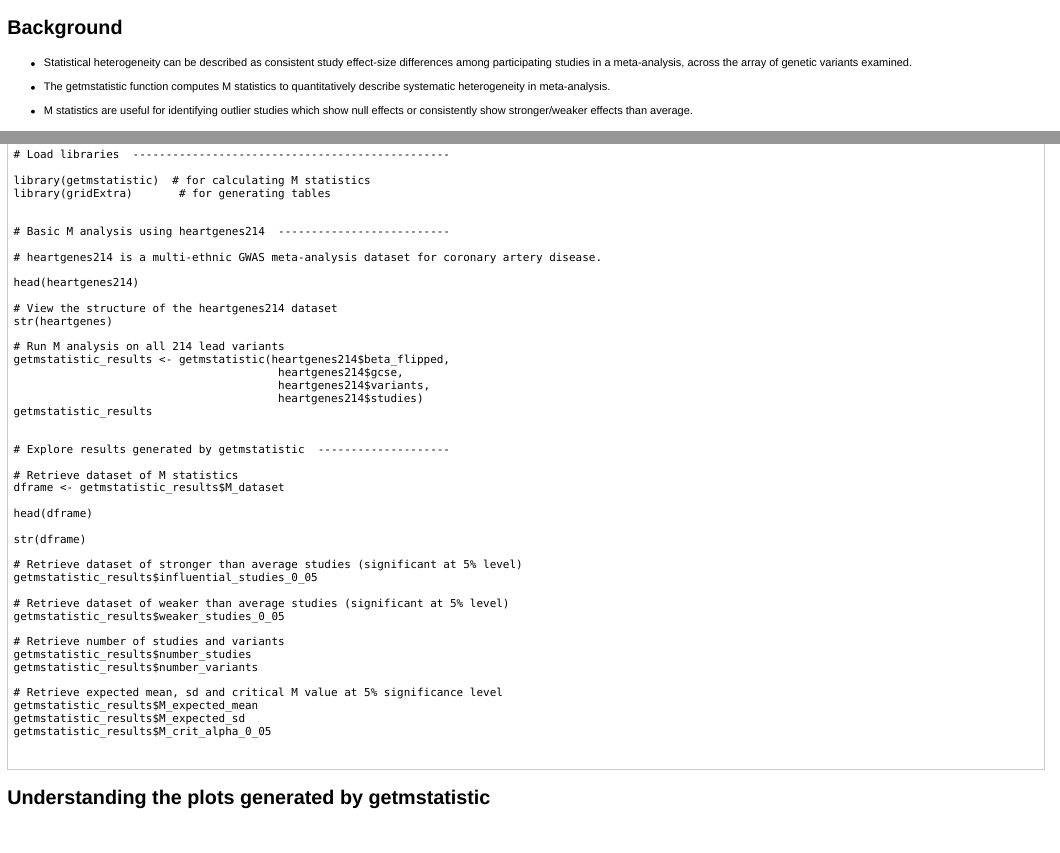
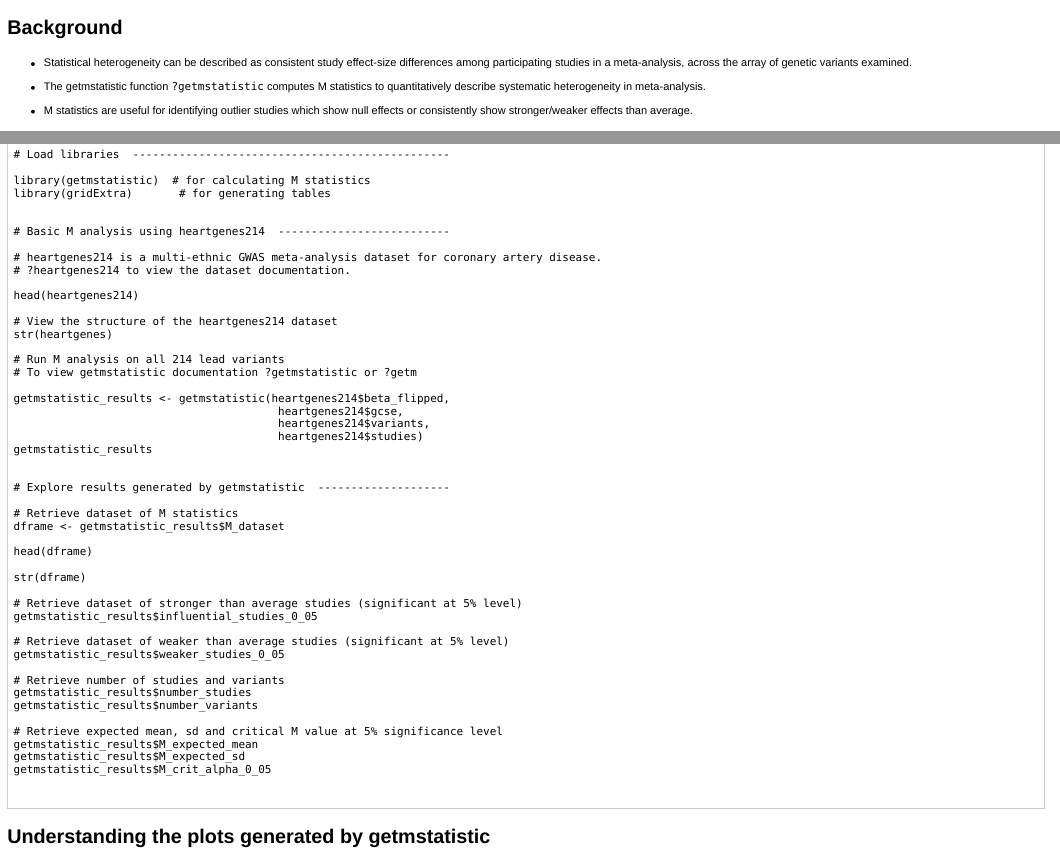
Before and after one commit to magosil86/getmstatistic, an R Markdown document (vignettes/getmstatistic-tutorial.Rmd): the page in a window 1100 px wide, from its top, and a second part further down, joined at a grey line. The pictures show the output file vignettes/getmstatistic-tutorial.html that the author committed with the source, opened offline.

Commit message:
update getmstatistic-tutorial

```diff
--- a/vignettes/getmstatistic-tutorial.Rmd
+++ b/vignettes/getmstatistic-tutorial.Rmd
@@ -20,7 +20,7 @@ options(tibble.print_min = 4L, tibble.print_max = 4L)
 
 * Statistical heterogeneity can be described as consistent study effect-size differences among participating studies in a meta-analysis, across the array of genetic variants examined.
 
-* The getmstatistic function computes M statistics to quantitatively describe systematic heterogeneity in meta-analysis.
+* The getmstatistic function `?getmstatistic` computes M statistics to quantitatively describe systematic heterogeneity in meta-analysis.
 
 * M statistics are useful for identifying outlier studies which show null effects or consistently show stronger/weaker effects than average.
 
@@ -109,6 +109,7 @@ library(gridExtra)       # for generating tables
 # Basic M analysis using heartgenes214  --------------------------
 
 # heartgenes214 is a multi-ethnic GWAS meta-analysis dataset for coronary artery disease.
+# ?heartgenes214 to view the dataset documentation.
 
 head(heartgenes214)
 
@@ -116,6 +117,8 @@ head(heartgenes214)
 str(heartgenes)
 
 # Run M analysis on all 214 lead variants
+# To view getmstatistic documentation ?getmstatistic or ?getm
+
 getmstatistic_results <- getmstatistic(heartgenes214$beta_flipped,
                                         heartgenes214$gcse,
                                         heartgenes214$variants,
```
Also changed, not shown: vignettes/getmstatistic-tutorial.html, vignettes/getmstatistic-tutorial.md.
